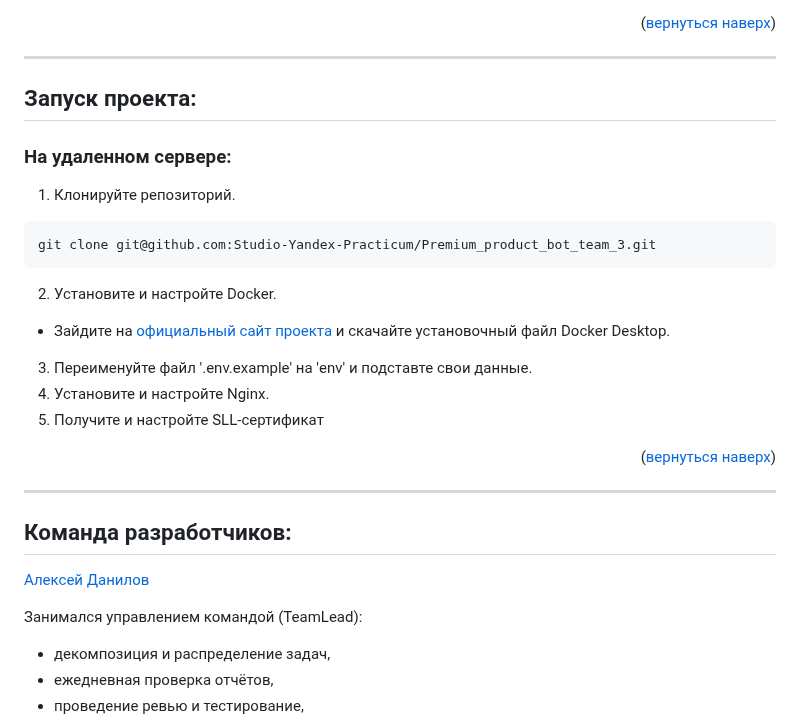
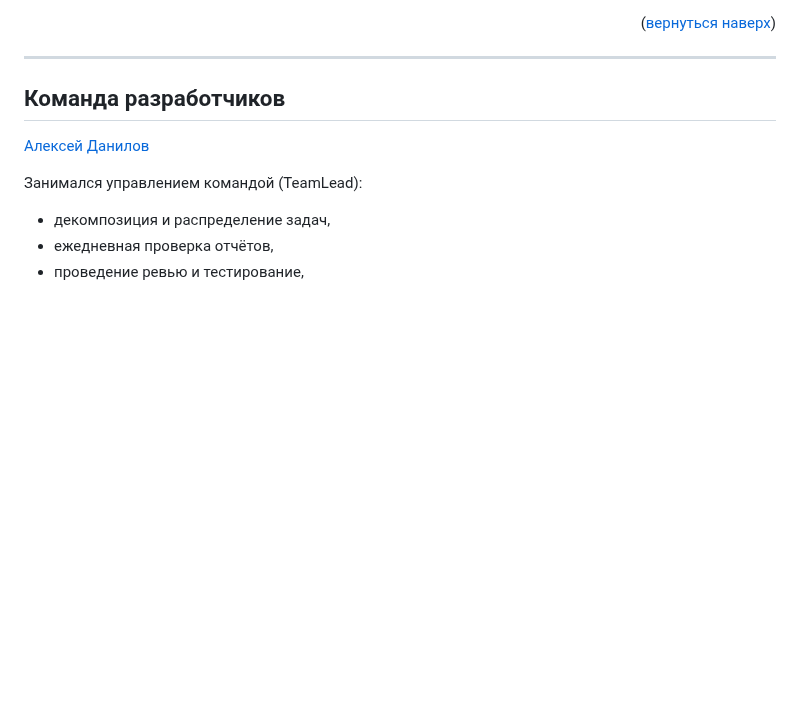
Before and after one commit to meteopavel/Premium_product_bot, a Markdown page: README.md, the part around one of its changes. GitHub-like rendering; blank space fills up the shorter version.

````diff
--- a/README.md
+++ b/README.md
@@ -118,23 +141,9 @@ ___
 
 <p align="right">(<a href="#readme-top">вернуться наверх</a>)</p>
 
-___
-## Запуск проекта:
-### На удаленном сервере:
-1. Клонируйте репозиторий.
-```
-git clone git@github.com:Studio-Yandex-Practicum/Premium_product_bot_team_3.git
-```
-2. Установите и настройте Docker.
-- Зайдите на [официальный сайт проекта](https://www.docker.com/products/docker-desktop) и скачайте установочный файл Docker Desktop.
-3. Переименуйте файл '.env.example' на 'env' и подставте свои данные.
-4. Установите и настройте Nginx.
-5. Получите и настройте SLL-сертификат
-
-<p align="right">(<a href="#readme-top">вернуться наверх</a>)</p>
 
 ___
-## Команда разработчиков:
+## Команда разработчиков
 [Алексей Данилов](https://github.com/AlexeyDanilov)
 
 Занимался управлением командой (TeamLead):
````
Also changed, not shown: other parts of README.md (+36 -13 lines).
